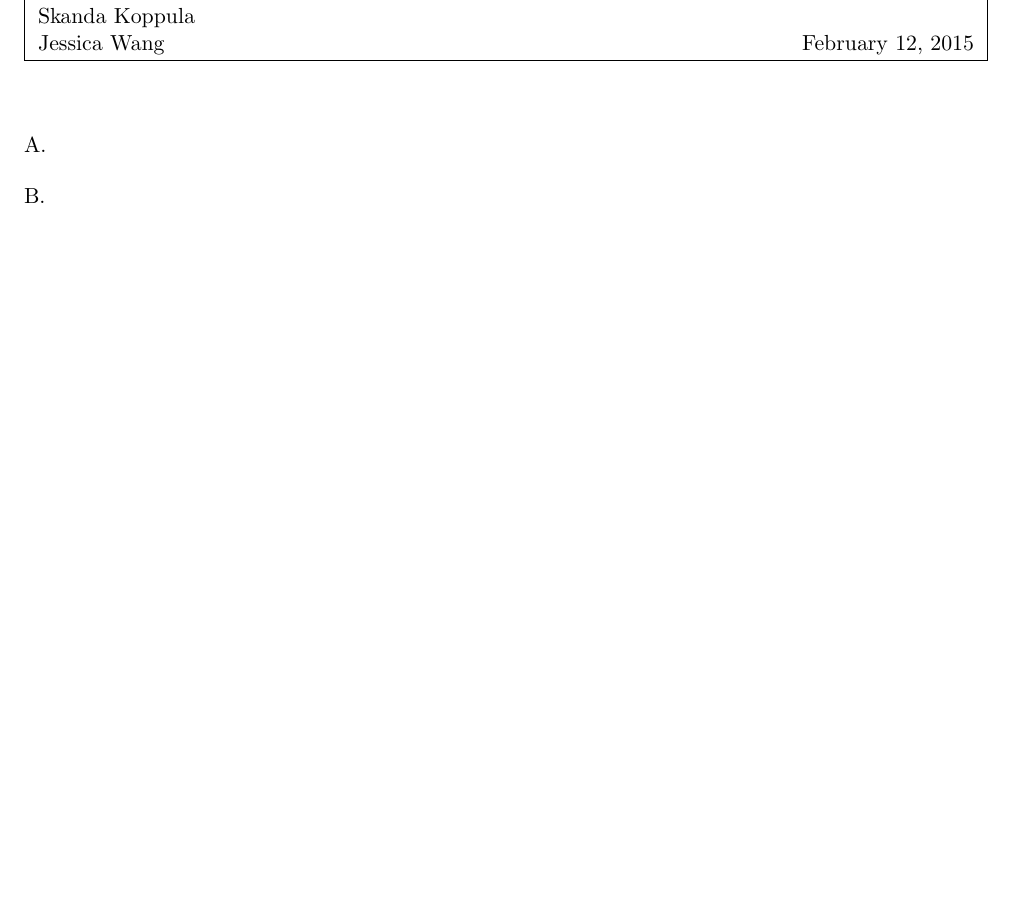
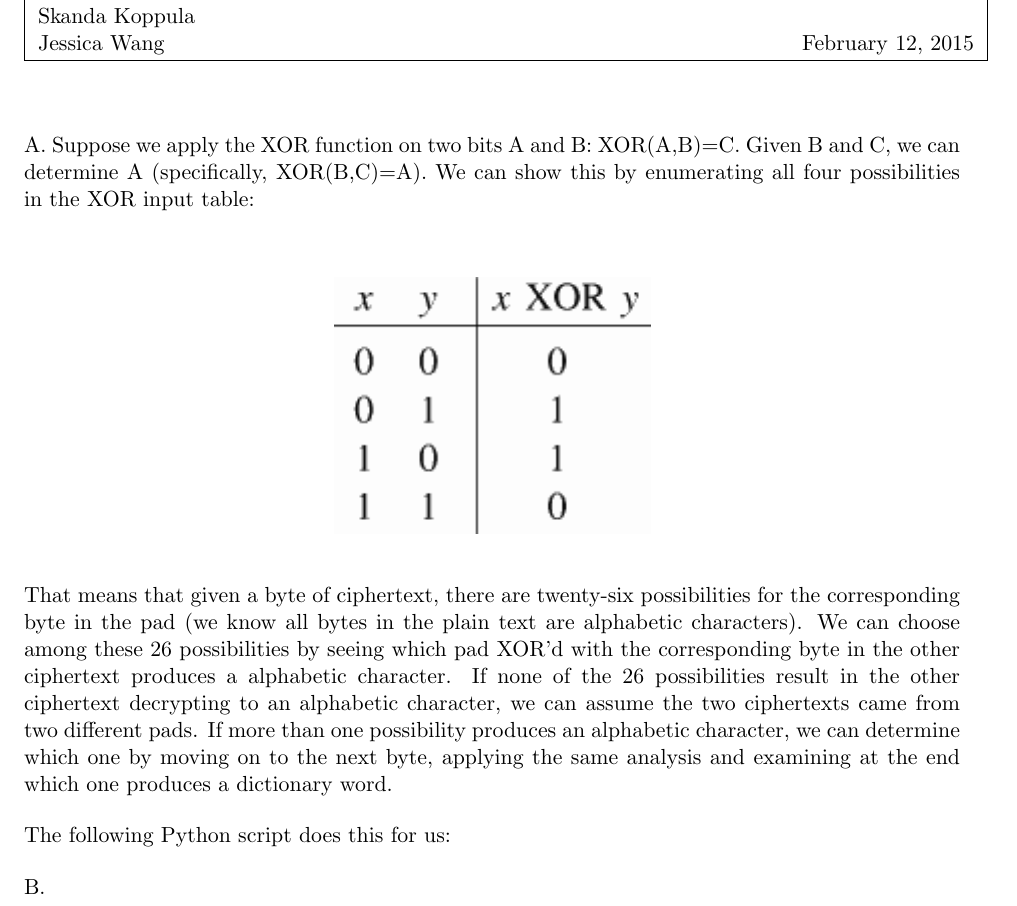
Before and after one commit to skoppula/6.857-content, a LaTeX problem sheet (pset1/pset1.tex): part of page 2 of 3, cut so that both start at the same text, the shorter picture padded with empty space. Compiled offline with pdfLaTeX.

Commit message:
some ideas on 1 and 2

```diff
--- a/pset1/pset1.tex
+++ b/pset1/pset1.tex
@@ -11,8 +11,8 @@
 \newcommand{\ps}{ Problem Set 1 }
 
 %\pagestyle{headings}
-\usepackage[dvips]{graphics,color}
 \usepackage{amsfonts}
+\usepackage{graphicx}
 \usepackage{amssymb}
 \usepackage{amsmath}
 \usepackage{latexsym}
@@ -57,7 +57,14 @@ The teacher should not be able to view the submissions of students not currently
 
 
 \answer{1-2 - Reused Pad Cipher}
-A.
+A. Suppose we apply the XOR function on two bits A and B: XOR(A,B)=C. Given B and C, we can determine A (specifically, XOR(B,C)=A). We can show this by enumerating all four possibilities in the XOR input table: \\
+\begin{center}
+\includegraphics{xor-table.png}
+\end{center}
+
+That means that given a byte of ciphertext, there are twenty-six possibilities for the corresponding byte in the pad (we know all bytes in the plain text are alphabetic characters). We can choose among these 26 possibilities by seeing which pad XOR'd with the corresponding byte in the other ciphertext produces a alphabetic character. If none of the 26 possibilities result in the other ciphertext decrypting to an alphabetic character, we can assume the two ciphertexts came from two different pads. If more than one possibility produces an alphabetic character, we can determine which one by moving on to the next byte, applying the same analysis and examining at the end which one produces a dictionary word.
+
+The following Python script does this for us:
 
 B.
 
```
Also changed, not shown: pset1/big-ciphers.txt (added, +7 -0 lines), pset1/Makefile (deleted), pset1/pset1-final.pdf (deleted), pset1/pset1-final.ps (deleted), pset1/pset1.pdf (added), pset1/xor-table.png (added), 2 other files.
